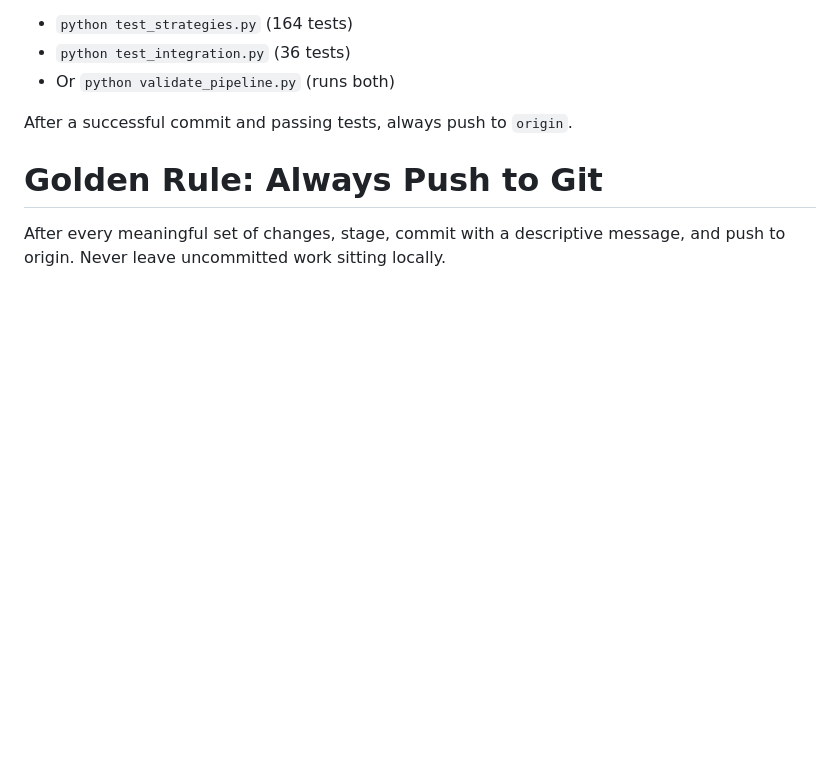
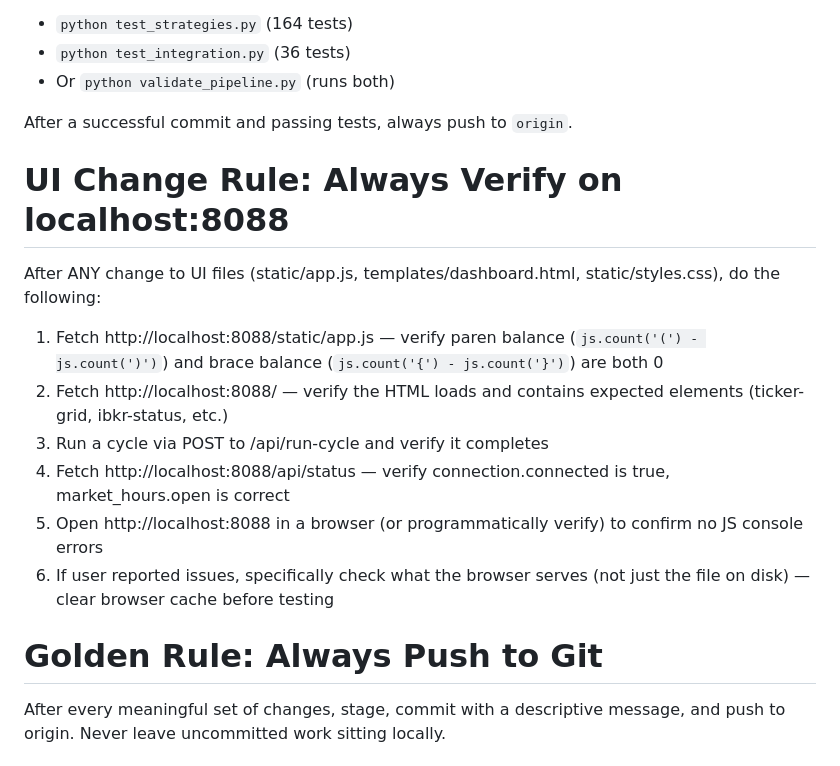
Before and after one commit to patelkrunal9985/Lean-Signal, a Markdown page: AGENTS.md, the part around the change. Drawn GitHub-style; blank space fills up the shorter version.

Commit message:
Add UI Change Rule to AGENTS.md — verify localhost:8088 after every UI change

```diff
--- a/AGENTS.md
+++ b/AGENTS.md
@@ -4,6 +4,15 @@ Before making any commit, run all tests and ensure they pass:
 - Or `python validate_pipeline.py` (runs both)
 
 After a successful commit and passing tests, always push to `origin`.
+
+# UI Change Rule: Always Verify on localhost:8088
+After ANY change to UI files (static/app.js, templates/dashboard.html, static/styles.css), do the following:
+1. Fetch http://localhost:8088/static/app.js — verify paren balance (`js.count('(') - js.count(')')`) and brace balance (`js.count('{') - js.count('}')`) are both 0
+2. Fetch http://localhost:8088/ — verify the HTML loads and contains expected elements (ticker-grid, ibkr-status, etc.)
+3. Run a cycle via POST to /api/run-cycle and verify it completes
+4. Fetch http://localhost:8088/api/status — verify connection.connected is true, market_hours.open is correct
+5. Open http://localhost:8088 in a browser (or programmatically verify) to confirm no JS console errors
+6. If user reported issues, specifically check what the browser serves (not just the file on disk) — clear browser cache before testing
 
 # Golden Rule: Always Push to Git
 After every meaningful set of changes, stage, commit with a descriptive message, and push to origin. Never leave uncommitted work sitting locally.
```
